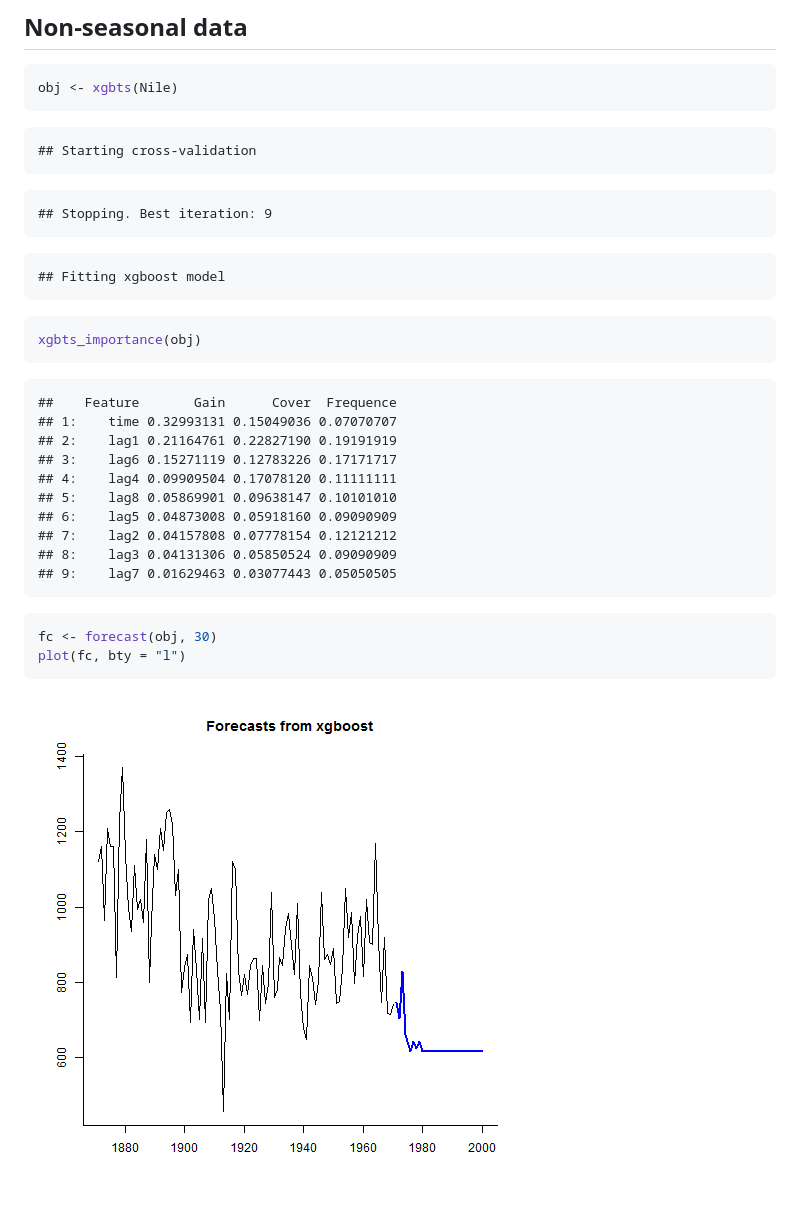
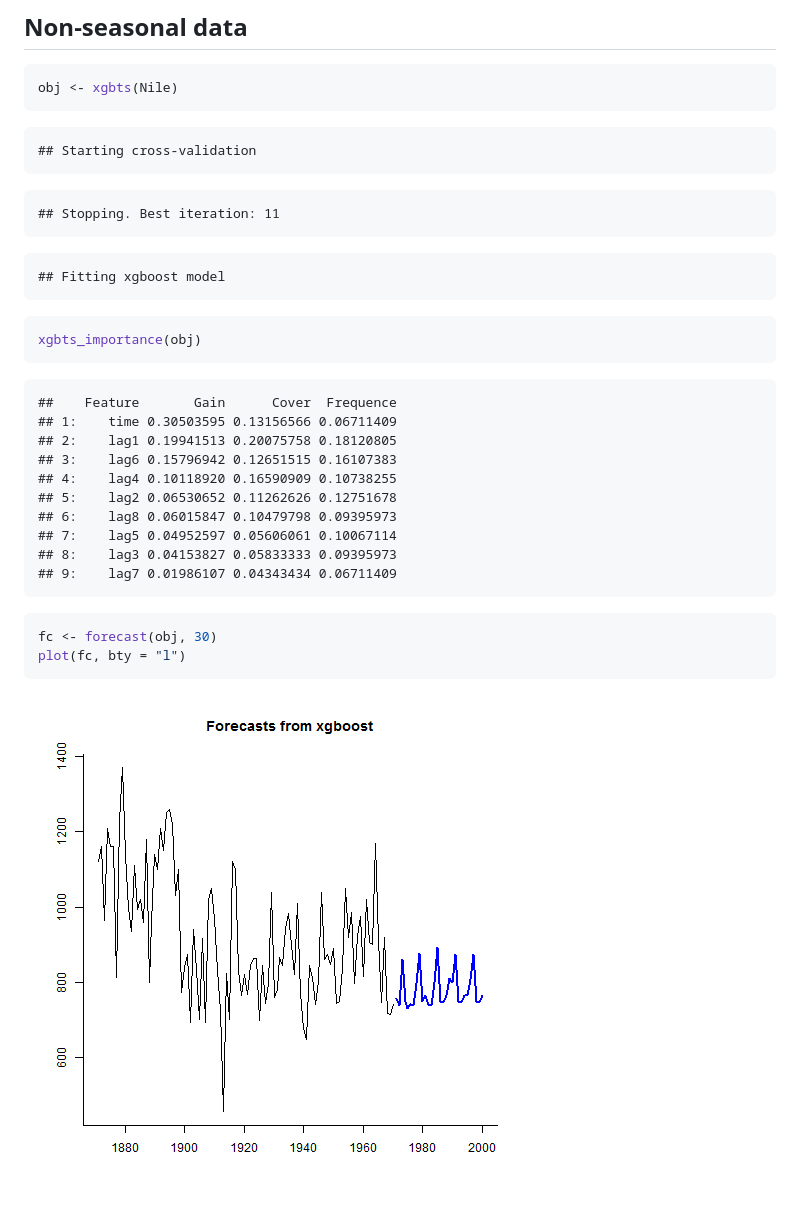
Before and after one commit to ellisp/forecastxgb-r-package, a Markdown page: README.md, the part around one of its changes. Rendered like a GitHub page; pictures changed too: figure/unnamed-chunk-4-1.png.

````diff
--- a/README.md
+++ b/README.md
@@ -143,7 +149,7 @@ obj <- xgbts(Nile)
 ```
 
 ```
-## Stopping. Best iteration: 9
+## Stopping. Best iteration: 11
 ```
 
 ```
@@ -156,15 +162,15 @@ xgbts_importance(obj)
 
 ```
 ##    Feature       Gain      Cover  Frequence
-## 1:    time 0.32993131 0.15049036 0.07070707
-## 2:    lag1 0.21164761 0.22827190 0.19191919
-## 3:    lag6 0.15271119 0.12783226 0.17171717
-## 4:    lag4 0.09909504 0.17078120 0.11111111
-## 5:    lag8 0.05869901 0.09638147 0.10101010
-## 6:    lag5 0.04873008 0.05918160 0.09090909
-## 7:    lag2 0.04157808 0.07778154 0.12121212
-## 8:    lag3 0.04131306 0.05850524 0.09090909
-## 9:    lag7 0.01629463 0.03077443 0.05050505
+## 1:    time 0.30503595 0.13156566 0.06711409
+## 2:    lag1 0.19941513 0.20075758 0.18120805
+## 3:    lag6 0.15796942 0.12651515 0.16107383
+## 4:    lag4 0.10118920 0.16590909 0.10738255
+## 5:    lag2 0.06530652 0.11262626 0.12751678
+## 6:    lag8 0.06015847 0.10479798 0.09395973
+## 7:    lag5 0.04952597 0.05606061 0.10067114
+## 8:    lag3 0.04153827 0.05833333 0.09395973
+## 9:    lag7 0.01986107 0.04343434 0.06711409
 ```
 
 ```r
@@ -172,4 +178,4 @@ fc <- forecast(obj, 30)
 plot(fc, bty = "l")
 ```
 
-![plot of chunk unnamed-chunk-7](figure/unnamed-chunk-7-1.png)
+![plot of chunk unnamed-chunk-4](figure/unnamed-chunk-4-1.png)
````
Also changed, not shown: other parts of README.md (+48 -42 lines), figure/unnamed-chunk-2-1.png, 6 other files.
